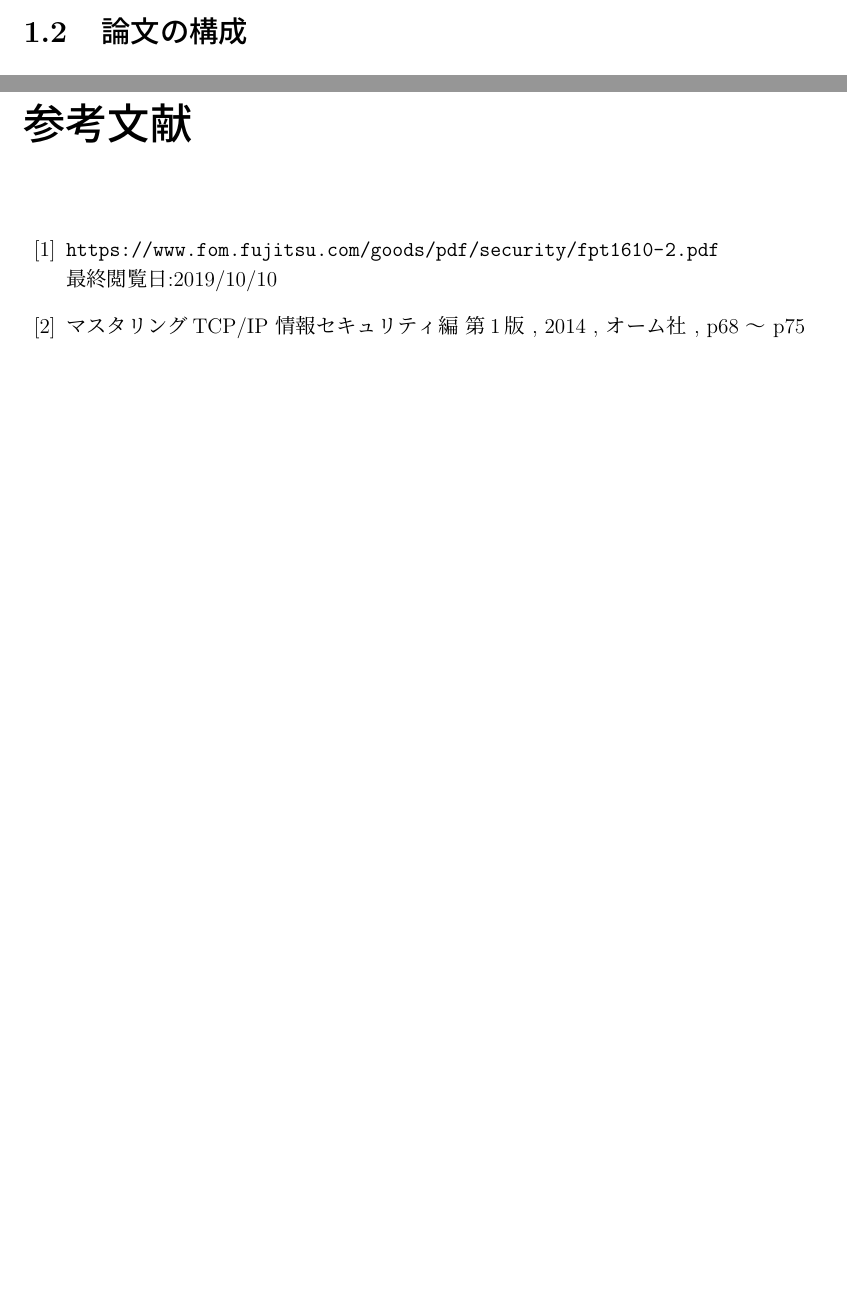
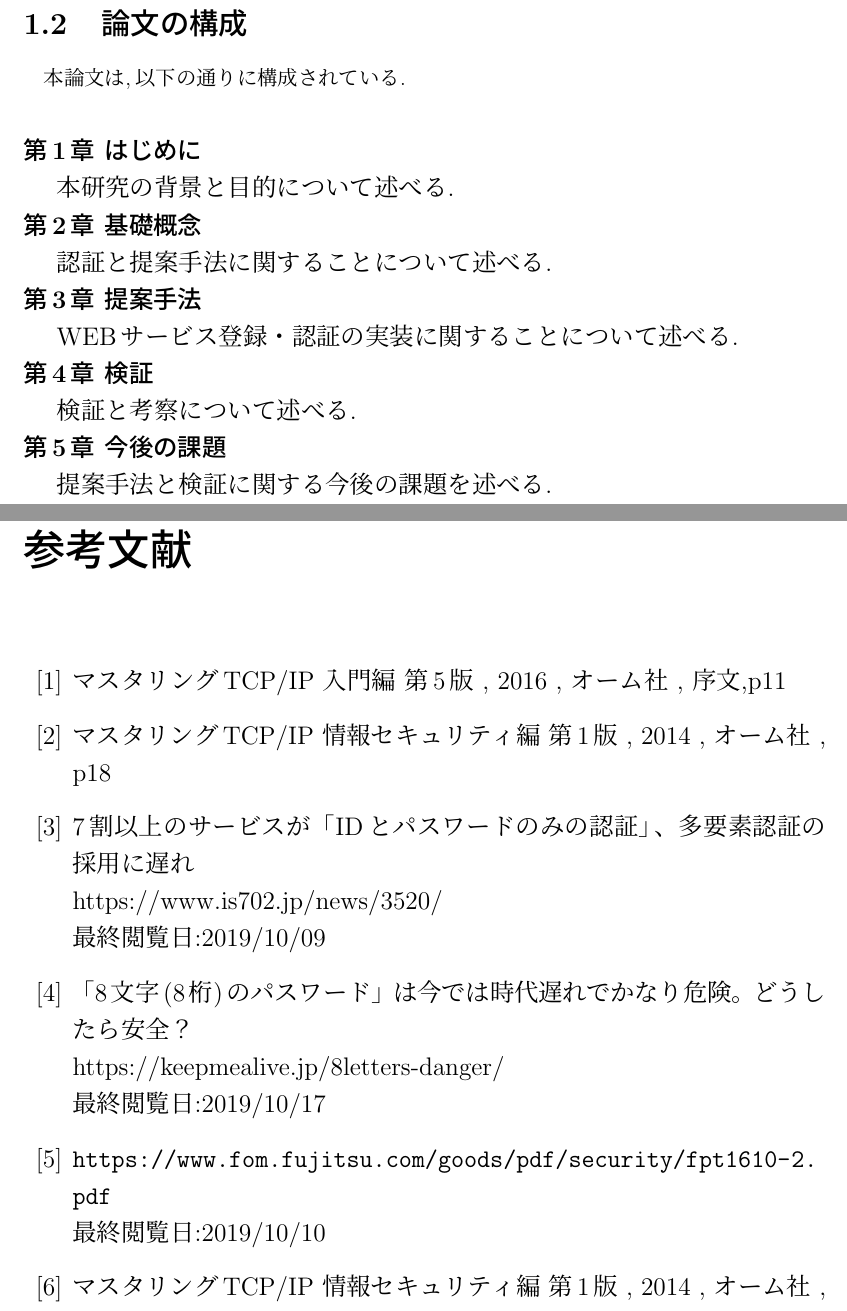
Before and after one commit to East6/Research-paper, a LaTeX thesis (final2/main.tex, which reads final2/bibliography.tex, final2/chapter1.tex): two parts of pages 6 and 41 of 42 before the commit and two parts of pages 7 and 44 of 46 after it, joined at a grey line, cut so that both start at the same text, the shorter picture padded with empty space. Compiled offline with pLaTeX and dvipdfmx.

Commit message:
第1章を記述した.(背景と目的は中間予稿のまま)

```diff
--- a/final2/bibliography.tex
+++ b/final2/bibliography.tex
@@ -11,6 +11,11 @@
 
 %\bibitem{hoge}
 %hoge
+% 背景と目的のところ
+\bibitem{first-safety1} マスタリングTCP/IP 入門編 第5版 , 2016 , オーム社 , 序文,p11
+\bibitem{first-safety2} マスタリングTCP/IP 情報セキュリティ編 第1版 , 2014 , オーム社 , p18
+\bibitem{first-password1} 7割以上のサービスが「IDとパスワードのみの認証」、多要素認証の採用に遅れ\\ https://www.is702.jp/news/3520/ \\最終閲覧日:2019/10/09
+\bibitem{first-password2} 「8文字(8桁)のパスワード」は今では時代遅れでかなり危険。どうしたら安全？ \\ https://keepmealive.jp/8letters-danger/ \\最終閲覧日:2019/10/17
 
 % 技術概要のところ
 \bibitem{technology-authentication} \url{https://www.fom.fujitsu.com/goods/pdf/security/fpt1610-2.pdf} \\最終閲覧日:2019/10/10
--- a/final2/chapter1.tex
+++ b/final2/chapter1.tex
@@ -9,5 +22,18 @@
+\section{論文の構成}
+本論文は,以下の通りに構成されている.
+\\
+\\
+\large{\textbf{第1章 はじめに}}\\
+\ \ \ \ 本研究の背景と目的について述べる.\\
+\large{\textbf{第2章 基礎概念}}\\
+\ \ \ \ 認証と提案手法に関することについて述べる.\\
+\large{\textbf{第3章 提案手法}}\\
+\ \ \ \ WEBサービス登録・認証の実装に関することについて述べる.\\
+\large{\textbf{第4章 検証}}\\
+\ \ \ \ 検証と考察について述べる.\\
+\large{\textbf{第5章 今後の課題}}\\
+\ \ \ \ 提案手法と検証に関する今後の課題を述べる.\\
 
 
-\section{論文の構成}
 
 %\section{Introduction}
```
Also changed, not shown: final2/main.pdf, final2/chapter1.tex (13 more changed lines).
